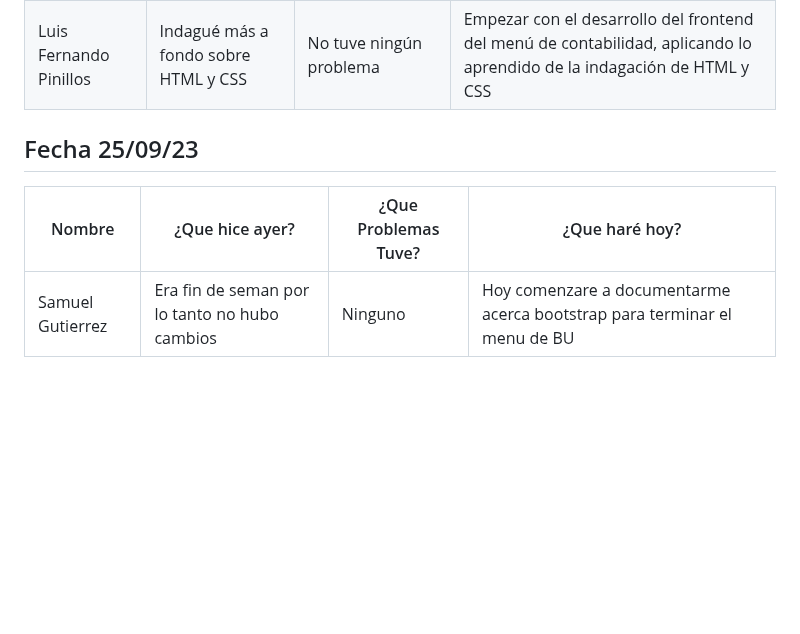
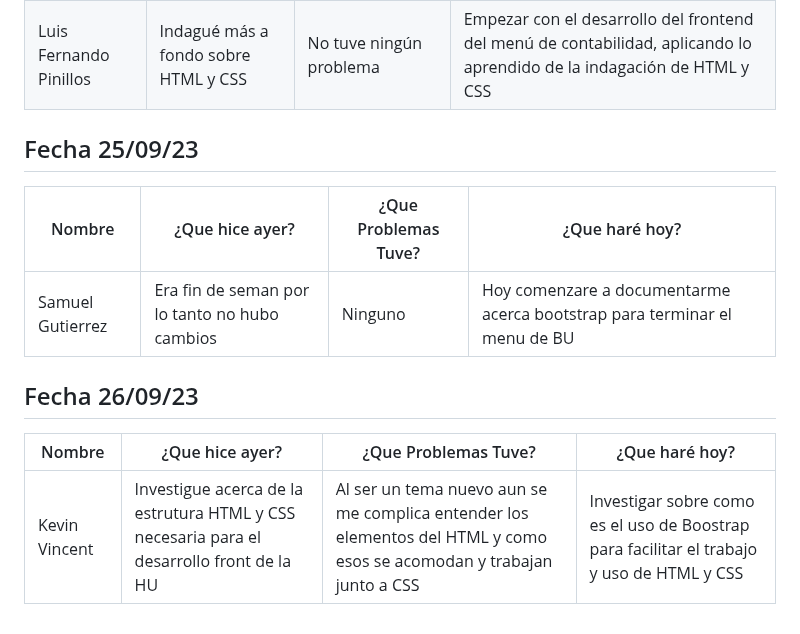
Before and after one commit to SamuelGutierrez24/Proyecto_Integrador1-StudentsManagement, a Markdown page: MarkdownDaily.md, the part around the change. GitHub-like rendering; blank space fills up the shorter version.

Commit message:
Docs: daily (26/09/2023)-Kevin Vincent

```diff
--- a/MarkdownDaily.md
+++ b/MarkdownDaily.md
@@ -52,7 +52,15 @@
 |---|---|---|---|
 |Daniel Escobar|Intentar arreglar el css de la página login|No entendía lo que estaba haciendo|Terminar el css y html de la página login|
 |Luis Fernando Pinillos|Indagué más a fondo sobre HTML y CSS|No tuve ningún problema|Empezar con el desarrollo del frontend del menú de contabilidad, aplicando lo aprendido de la indagación de HTML y CSS|
+
 ## Fecha 25/09/23
+
 |Nombre|¿Que hice ayer?|¿Que Problemas Tuve?|¿Que haré hoy?|
 |---|---|---|---|
 |Samuel Gutierrez |Era fin de seman por lo tanto no hubo cambios | Ninguno | Hoy comenzare a documentarme acerca bootstrap para terminar el menu de BU|
+
+## Fecha 26/09/23
+
+|Nombre|¿Que hice ayer?|¿Que Problemas Tuve?|¿Que haré hoy?|
+|---|---|---|---|
+|Kevin Vincent |Investigue acerca de la estrutura HTML y CSS necesaria para el desarrollo front de la HU| Al ser un tema nuevo aun se me complica entender los elementos del HTML y como esos se acomodan y trabajan junto a CSS | Investigar sobre como es el uso de Boostrap para facilitar el trabajo y uso de HTML y CSS|
```
